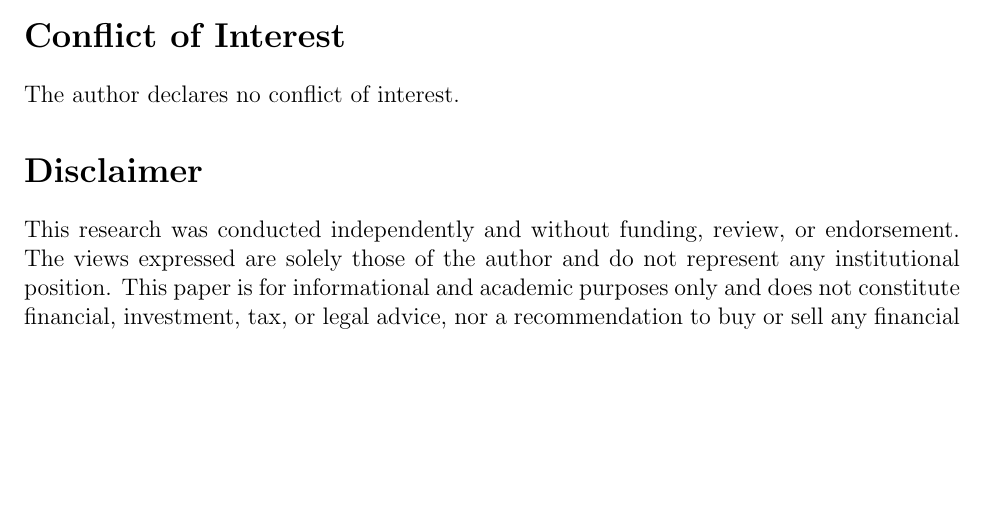
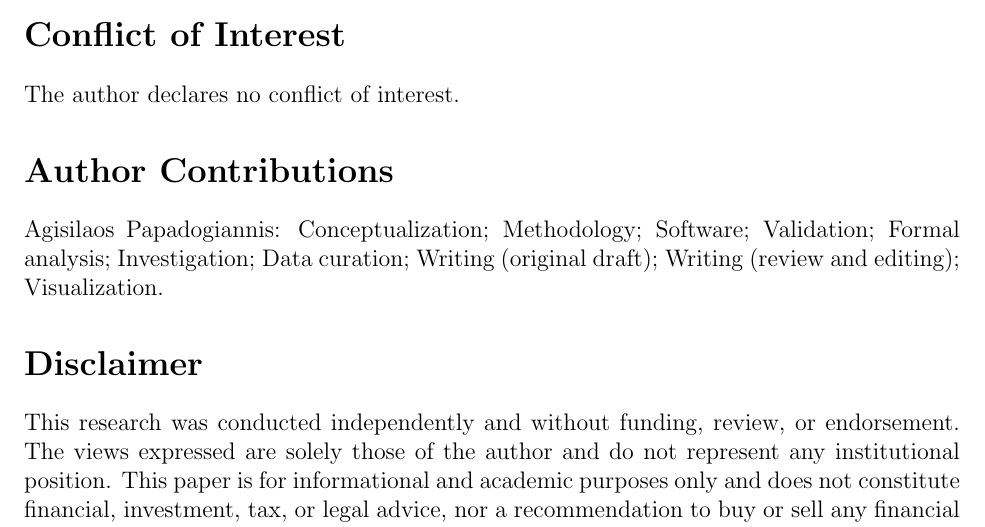
Before and after one commit to apapadogiannis/economic-scarcity-as-value, a LaTeX paper (paper/manuscript.tex): part of page 40 of 54, cut so that both start at the same text, the shorter picture padded with empty space. Compiled offline with pdfLaTeX.

Commit message:
Add author contributions statement

```diff
--- a/paper/manuscript.tex
+++ b/paper/manuscript.tex
@@ -1271,6 +1271,9 @@ The author received no specific funding for this work.
 \section*{Conflict of Interest}
 The author declares no conflict of interest.
 
+\section*{Author Contributions}
+Agisilaos Papadogiannis: Conceptualization; Methodology; Software; Validation; Formal analysis; Investigation; Data curation; Writing (original draft); Writing (review and editing); Visualization.
+
 \section*{Disclaimer}
 This research was conducted independently and without funding, review, or endorsement. The views expressed are solely those of the author and do not represent any institutional position. This paper is for informational and academic purposes only and does not constitute financial, investment, tax, or legal advice, nor a recommendation to buy or sell any financial instrument. Any illustrative data used are from publicly available sources.
 
```
Also changed, not shown: paper/manuscript.pdf.
